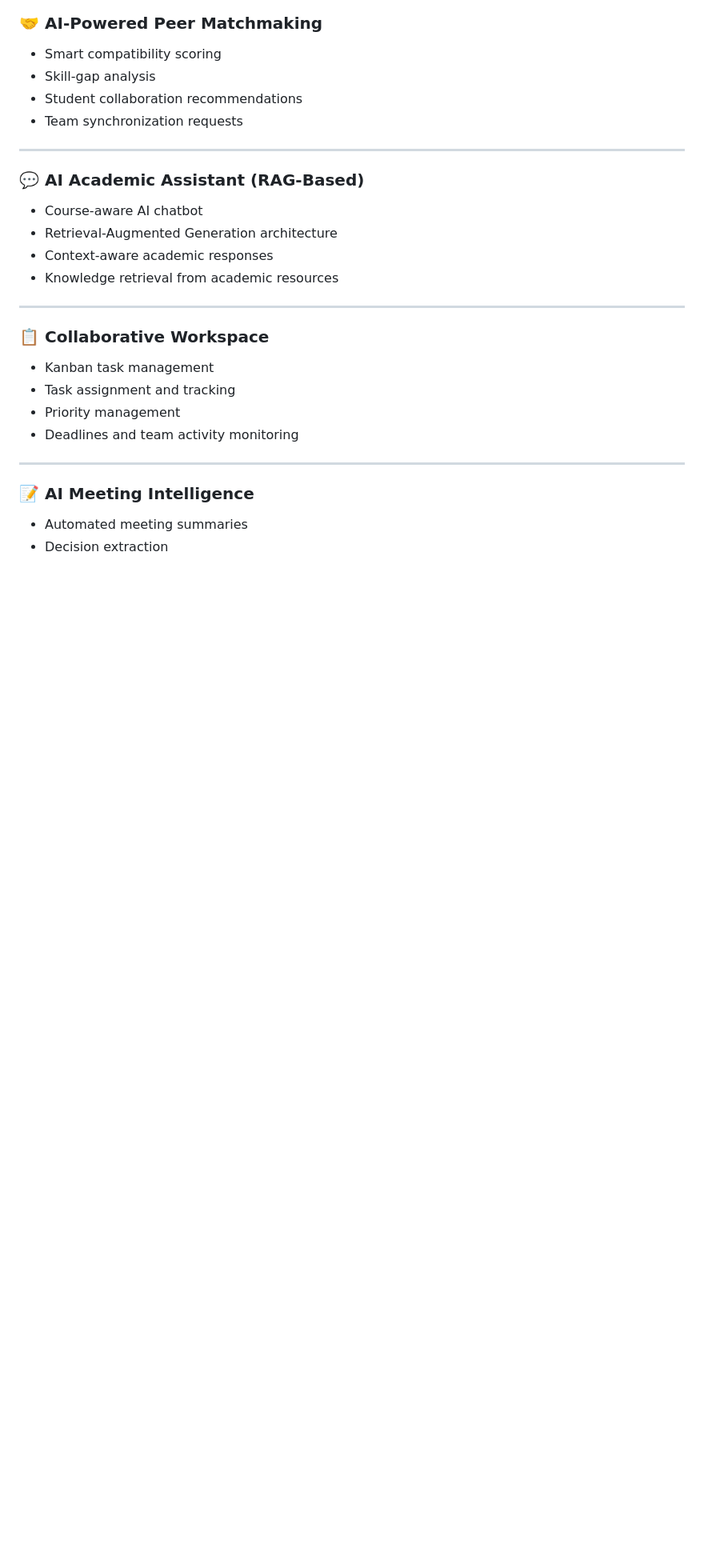
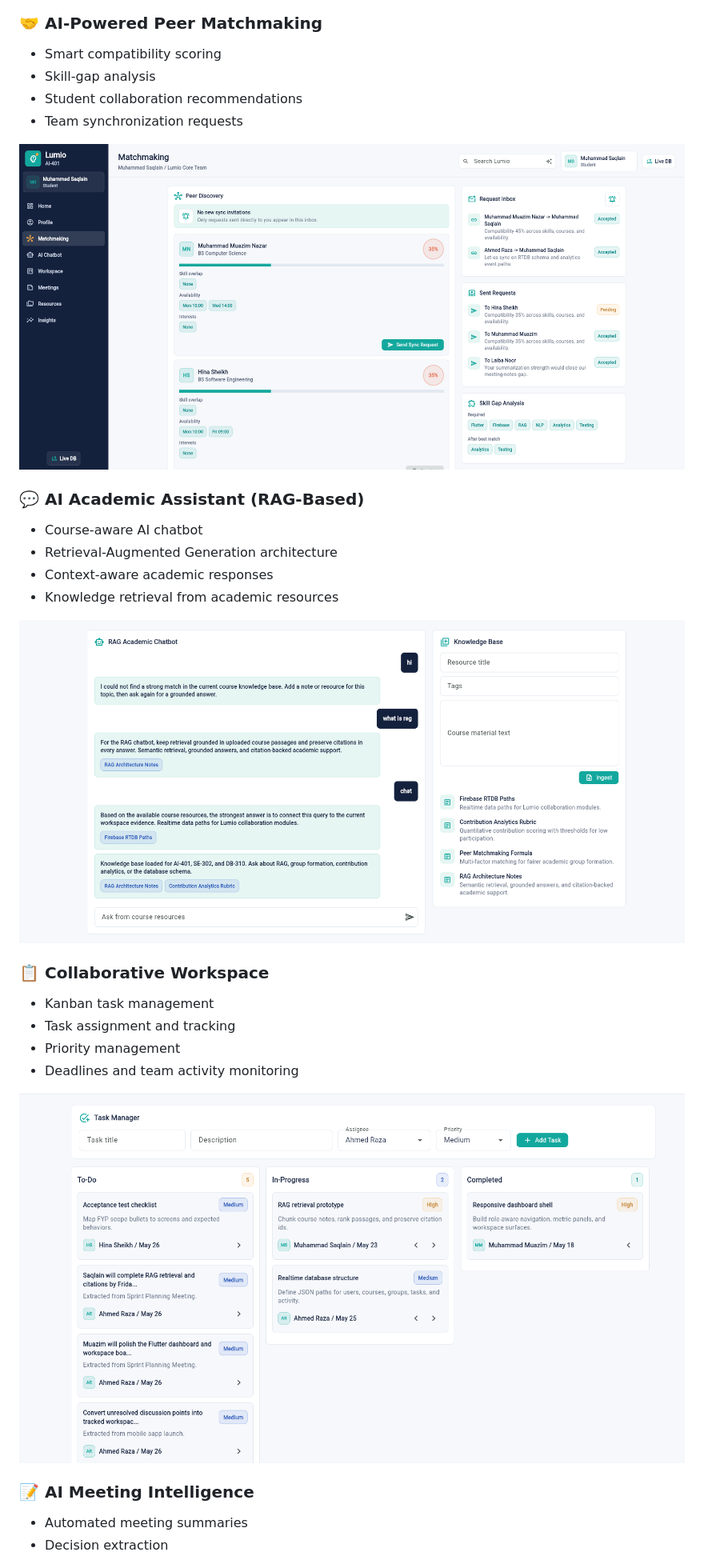
Before and after one commit to MuazamNazar/lumio-ai-academic-platform, a Markdown page: README.md, the part around one of its changes. Shown at 80% size. Rendered like a GitHub page; pictures changed too: img_1.png (added), img_2.png (added), img_3.png (added); blank space fills up the shorter version.

Commit message:
Add application screenshots and improve README documentation

```diff
--- a/README.md
+++ b/README.md
@@ -34,7 +34,7 @@ The platform combines **Generative AI, Retrieval-Augmented Generation (RAG), rec
 * Student collaboration recommendations
 * Team synchronization requests
 
----
+![img_1.png](img_1.png)
 
 ### 💬 AI Academic Assistant (RAG-Based)
 
@@ -43,7 +43,7 @@ The platform combines **Generative AI, Retrieval-Augmented Generation (RAG), rec
 * Context-aware academic responses
 * Knowledge retrieval from academic resources
 
----
+![img_2.png](img_2.png)
 
 ### 📋 Collaborative Workspace
 
@@ -52,7 +52,7 @@ The platform combines **Generative AI, Retrieval-Augmented Generation (RAG), rec
 * Priority management
 * Deadlines and team activity monitoring
 
----
+![img_3.png](img_3.png)
 
 ### 📝 AI Meeting Intelligence
 
```
Also changed, not shown: other parts of README.md (+3 -4 lines), img_4.png (added), img_5.png (added), img_6.png (added).
